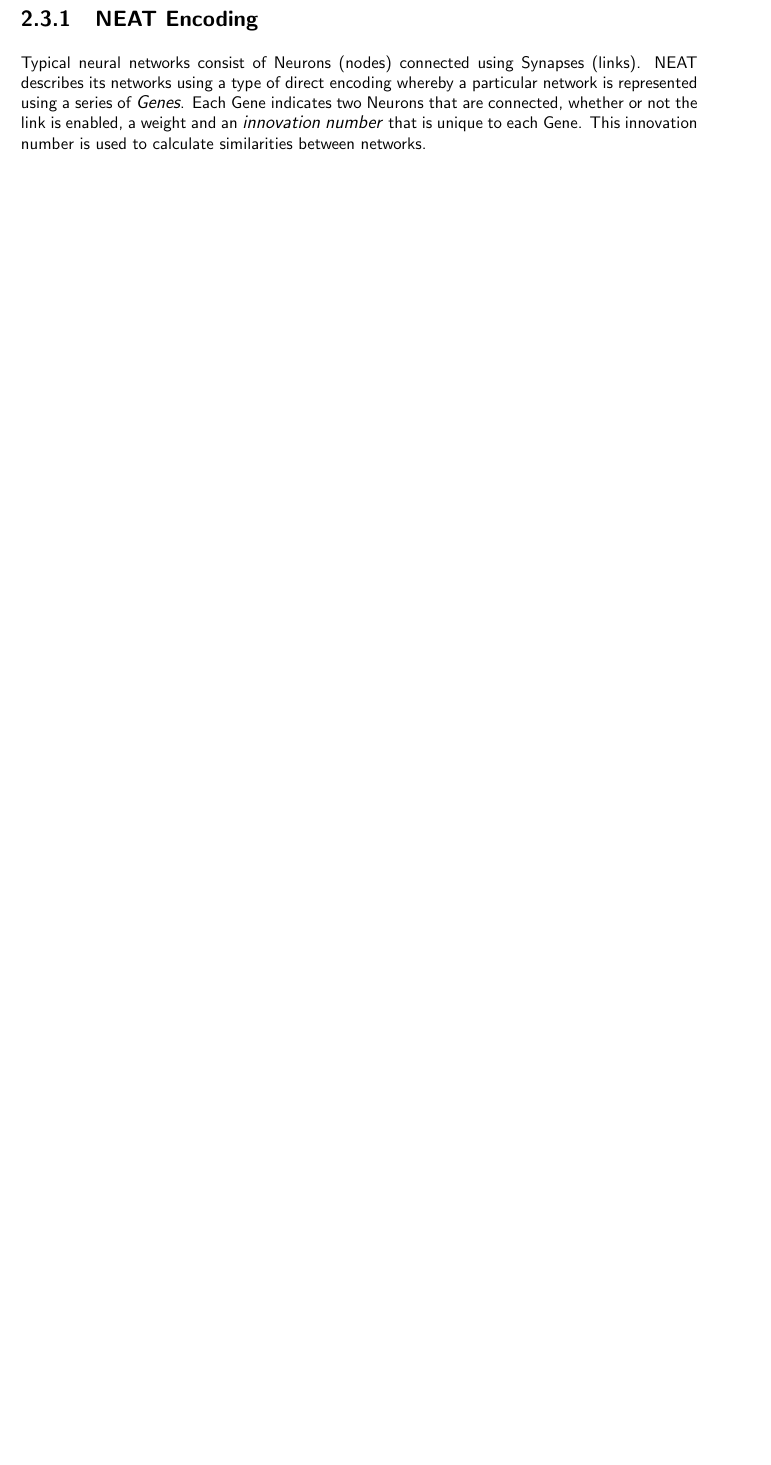
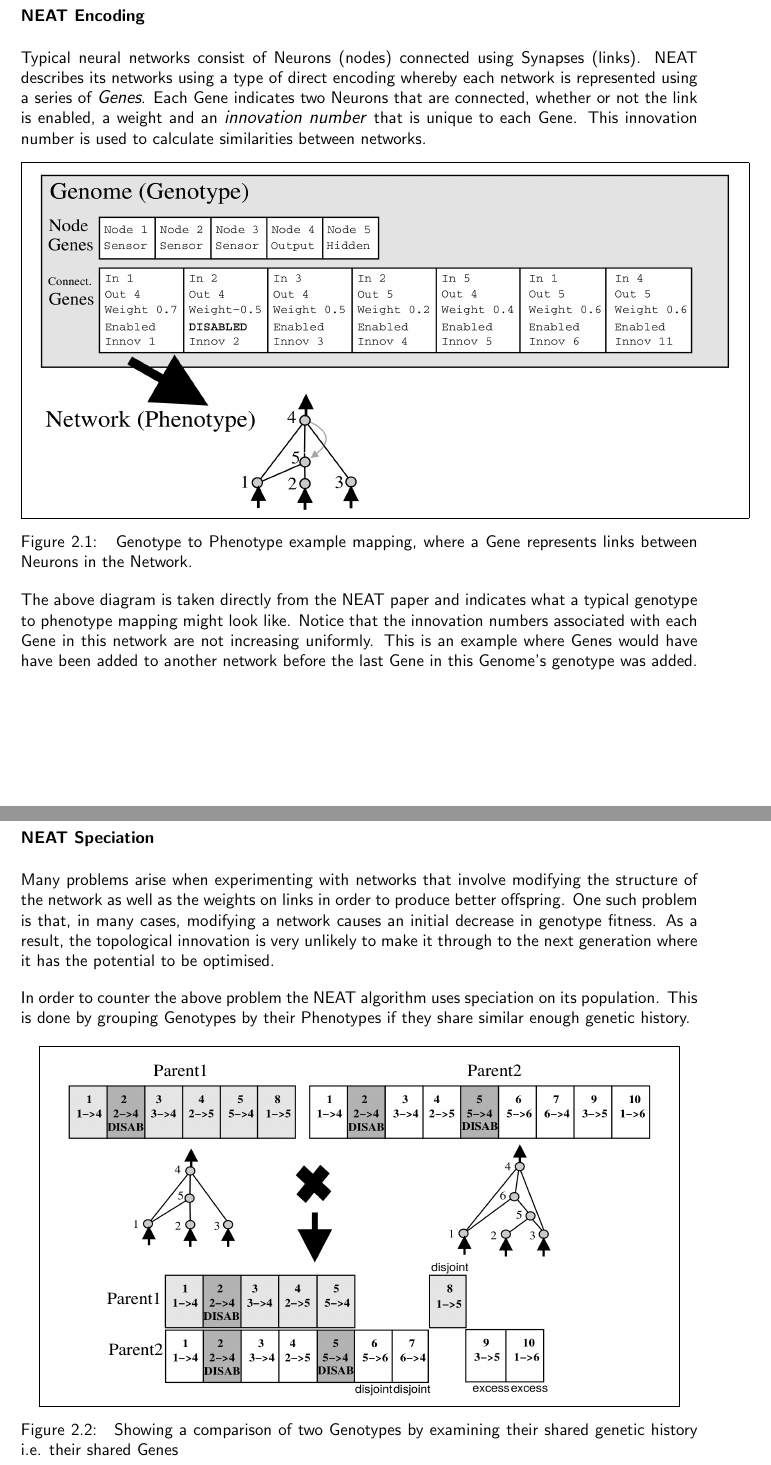
Before and after one commit to GaryMace/Learning-To-Play-Wolfenstein3D, a LaTeX thesis (Thesis Report/Learning-to-Play-Wolfenstein-thesis.tex): part of page 12 of 19 before the commit and two parts of pages 12 and 13 of 21 after it, the two joined at a grey line, cut so that both start at the same text, the shorter picture padded with empty space. Compiled offline with pdfLaTeX.

Commit message:
Finished more NEAT sections in report

```diff
--- a/Thesis Report/Learning-to-Play-Wolfenstein-thesis.tex
+++ b/Thesis Report/Learning-to-Play-Wolfenstein-thesis.tex
@@ -140,12 +144,26 @@ The weights between Neurons are not the only aspect of a Neural Network that con
 
-\subsection{NEAT Encoding}
-Typical neural networks consist of Neurons (nodes) connected using Synapses (links). NEAT describes its networks using a type of direct encoding whereby a particular network is represented using a series of \textit{Genes}. Each Gene indicates two Neurons that are connected, whether or not the link is enabled, a weight and an \textit{innovation number} that is unique to each Gene. This innovation number is used to calculate similarities between networks.
+\subsubsection{NEAT Encoding}
+Typical neural networks consist of Neurons (nodes) connected using Synapses (links). NEAT describes its networks using a type of direct encoding whereby each network is represented using a series of \textit{Genes}. Each Gene indicates two Neurons that are connected, whether or not the link is enabled, a weight and an \textit{innovation number} that is unique to each Gene. This innovation number is used to calculate similarities between networks.
 
-\subsection{NEAT Speciation}
+\begin{figure}[h]
+\centering
+\fboxsep 2mm
+\framebox{
+	\includegraphics[width=16cm]{encoding}
+}
+\caption{\label{fig:NEAT_encoding} Genotype to Phenotype example mapping, where a Gene represents links between Neurons in the Network.}
+\end{figure}
+The above diagram is taken directly from the NEAT paper and indicates what a typical genotype to phenotype mapping might look like. Notice that the innovation numbers associated with each Gene in this network are not increasing uniformly. This is an example where Genes would have have been added to another network before the last Gene in this Genome's genotype was added.
 
+\subsubsection{NEAT Speciation}
+Many problems arise when experimenting with networks that involve modifying the structure of the network as well as the weights on links in order to produce better offspring. One such problem is that, in many cases, modifying a network causes an initial decrease in genotype fitness. As a result, the topological innovation is very unlikely to make it through to the next generation where it has the potential to be optimised.
 
-\section{NEAT Neural Networks}
-Neural Networks(NN) are a Machine Learning technique that roughly simulate the behaviour of a brain. They generally consist of artificial Neurons that are connected using artificial Synapses. The synapses in a NN typically have a weight associated with them that describes how strong a connection any two neurons have with each other.
+In order to counter the above problem the NEAT algorithm uses speciation on its population. This is done by grouping Genotypes by their Phenotypes if they share similar enough genetic history.
 
-\section{\label{section2.5}NEAT Genetic Algorithms}
-Genetic Algorithms(GA) are another type of Machine Learning technique. A typical GA will specify some population which will then be modified by the GA until a terminal condition is met. In the case of this project the terminal condition will ultimately be Doop completing a level.\\\\\\\textbf{A summary of this chapter will go here.}
+\begin{figure}[h]
+\centering
+\fboxsep 2mm
+\framebox{
+	\includegraphics[width=14cm]{neat_innovation}
+}
+\caption{\label{fig:NEAT_innovation} Showing a comparison of two Genotypes by examining their shared genetic history i.e. their shared Genes}
@@ -152,3 +183,5 @@ Genetic Algorithms(GA) are another type of Machine Learning technique. A typical
+\subsection{NEAT Mutations}
+%\\\\\\\textbf{A summary of this chapter will go here.}
 %talk about what was said and how it relates to next chapter
 
 
```
Also changed, not shown: Thesis Report/Learning-to-Play-Wolfenstein-thesis.pdf, Thesis Report/encoding.png (added), Thesis Report/neat_innovation.png (added), Thesis Report/Learning-to-Play-Wolfenstein-thesis.tex (21 more changed lines), 4 other files.
